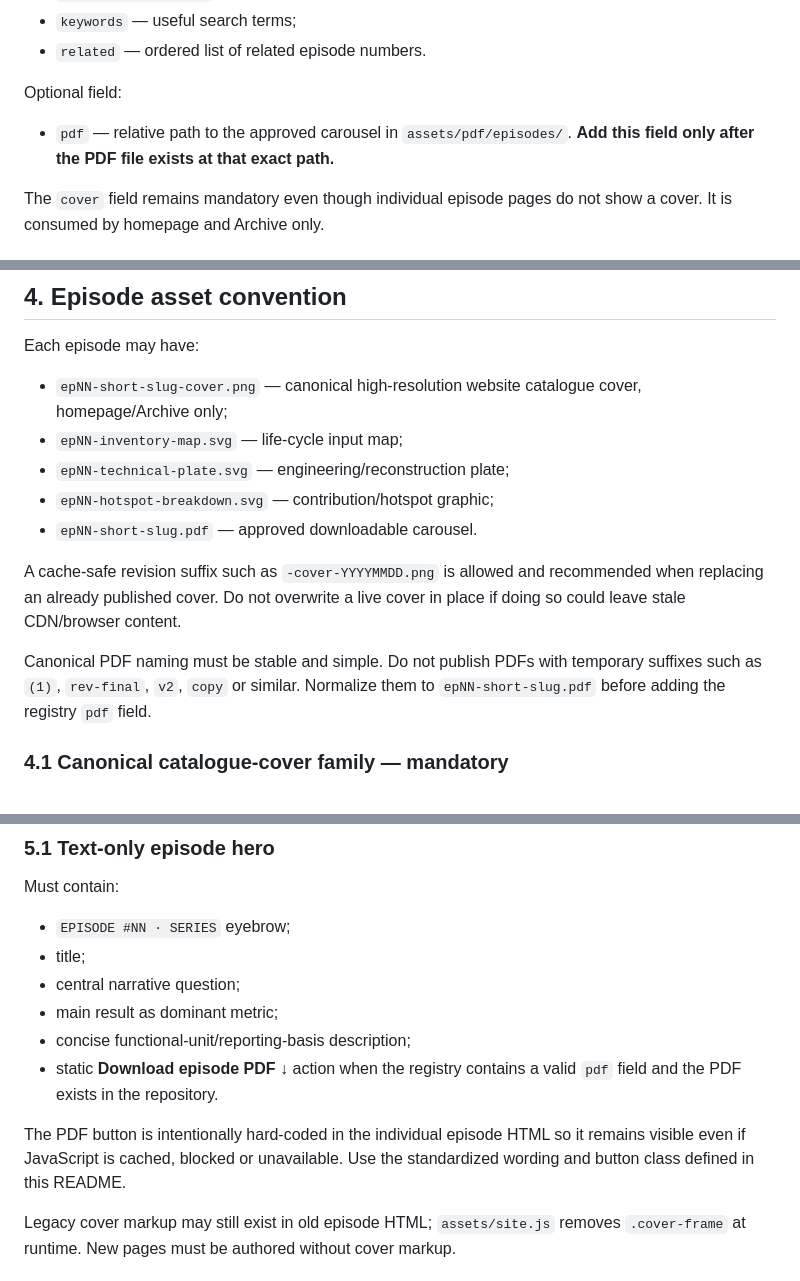
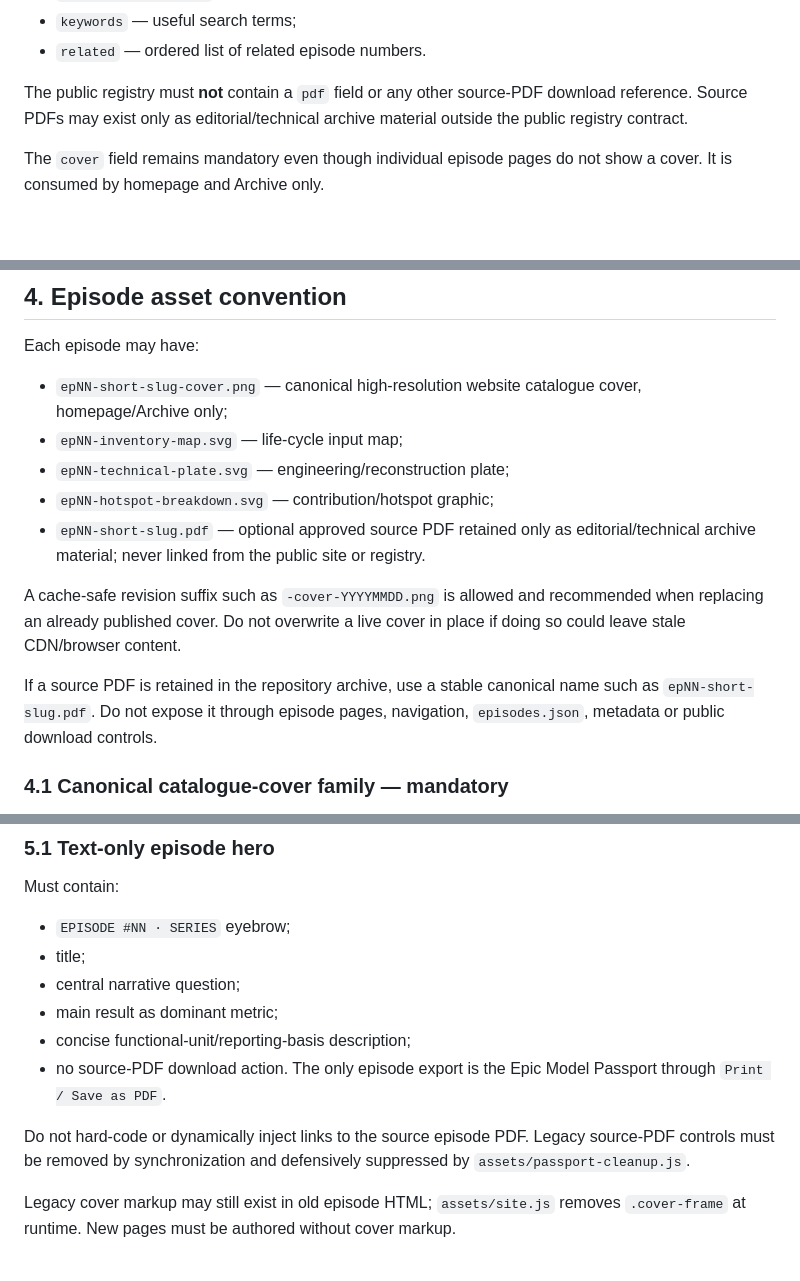
Before and after one commit to LCAofImpossible/LCA-of-the-Impossible, a Markdown page: README.md, 3 parts joined by grey strips. GitHub-like rendering; blank space fills up the shorter version.

```diff
--- a/README.md
+++ b/README.md
@@ -67,9 +67,7 @@ Every published episode must contain:
 - `keywords` — useful search terms;
 - `related` — ordered list of related episode numbers.
 
-Optional field:
-
-- `pdf` — relative path to the approved carousel in `assets/pdf/episodes/`. **Add this field only after the PDF file exists at that exact path.**
+The public registry must **not** contain a `pdf` field or any other source-PDF download reference. Source PDFs may exist only as editorial/technical archive material outside the public registry contract.
 
 The `cover` field remains mandatory even though individual episode pages do not show a cover. It is consumed by homepage and Archive only.
 
@@ -101,11 +99,11 @@ Each episode may have:
 - `epNN-inventory-map.svg` — life-cycle input map;
 - `epNN-technical-plate.svg` — engineering/reconstruction plate;
 - `epNN-hotspot-breakdown.svg` — contribution/hotspot graphic;
-- `epNN-short-slug.pdf` — approved downloadable carousel.
+- `epNN-short-slug.pdf` — optional approved source PDF retained only as editorial/technical archive material; never linked from the public site or registry.
 
 A cache-safe revision suffix such as `-cover-YYYYMMDD.png` is allowed and recommended when replacing an already published cover. Do not overwrite a live cover in place if doing so could leave stale CDN/browser content.
 
-Canonical PDF naming must be stable and simple. Do not publish PDFs with temporary suffixes such as `(1)`, `rev-final`, `v2`, `copy` or similar. Normalize them to `epNN-short-slug.pdf` before adding the registry `pdf` field.
+If a source PDF is retained in the repository archive, use a stable canonical name such as `epNN-short-slug.pdf`. Do not expose it through episode pages, navigation, `episodes.json`, metadata or public download controls.
 
 ### 4.1 Canonical catalogue-cover family — mandatory
 
@@ -202,9 +200,9 @@ Must contain:
 - central narrative question;
 - main result as dominant metric;
 - concise functional-unit/reporting-basis description;
-- static **Download episode PDF ↓** action when the registry contains a valid `pdf` field and the PDF exists in the repository.
+- no source-PDF download action. The only episode export is the Epic Model Passport through `Print / Save as PDF`.
 
-The PDF button is intentionally hard-coded in the individual episode HTML so it remains visible even if JavaScript is cached, blocked or unavailable. Use the standardized wording and button class defined in this README.
+Do not hard-code or dynamically inject links to the source episode PDF. Legacy source-PDF controls must be removed by synchronization and defensively suppressed by `assets/passport-cleanup.js`.
 
 Legacy cover markup may still exist in old episode HTML; `assets/site.js` removes `.cover-frame` at runtime. New pages must be authored without cover markup.
 
```
Also changed, not shown: other parts of README.md (+7 -7 lines).
